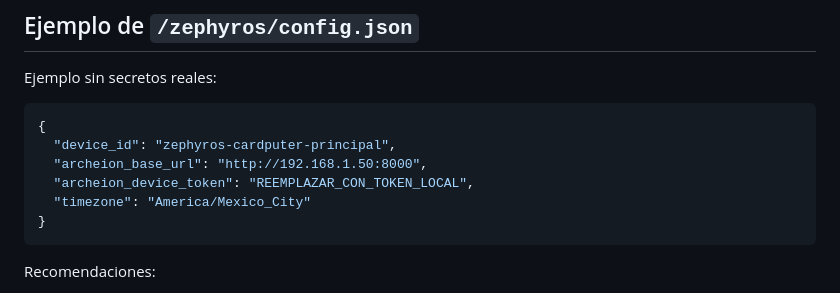
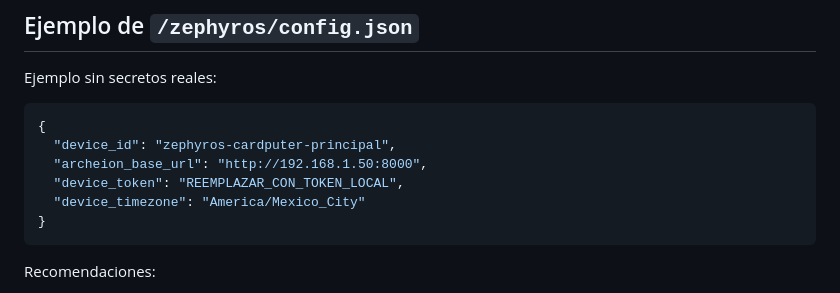
Before and after one commit to Raginmar12/Archeion, a Markdown page: README.md, the part around the change. Rendered like a GitHub page.

Commit message:
Update JSON configuration in README.md

````diff
--- a/README.md
+++ b/README.md
@@ -96,8 +96,8 @@ Ejemplo sin secretos reales:
 {
   "device_id": "zephyros-cardputer-principal",
   "archeion_base_url": "http://192.168.1.50:8000",
-  "archeion_device_token": "REEMPLAZAR_CON_TOKEN_LOCAL",
-  "timezone": "America/Mexico_City"
+  "device_token": "REEMPLAZAR_CON_TOKEN_LOCAL",
+  "device_timezone": "America/Mexico_City"
 }
 ```
 
````
